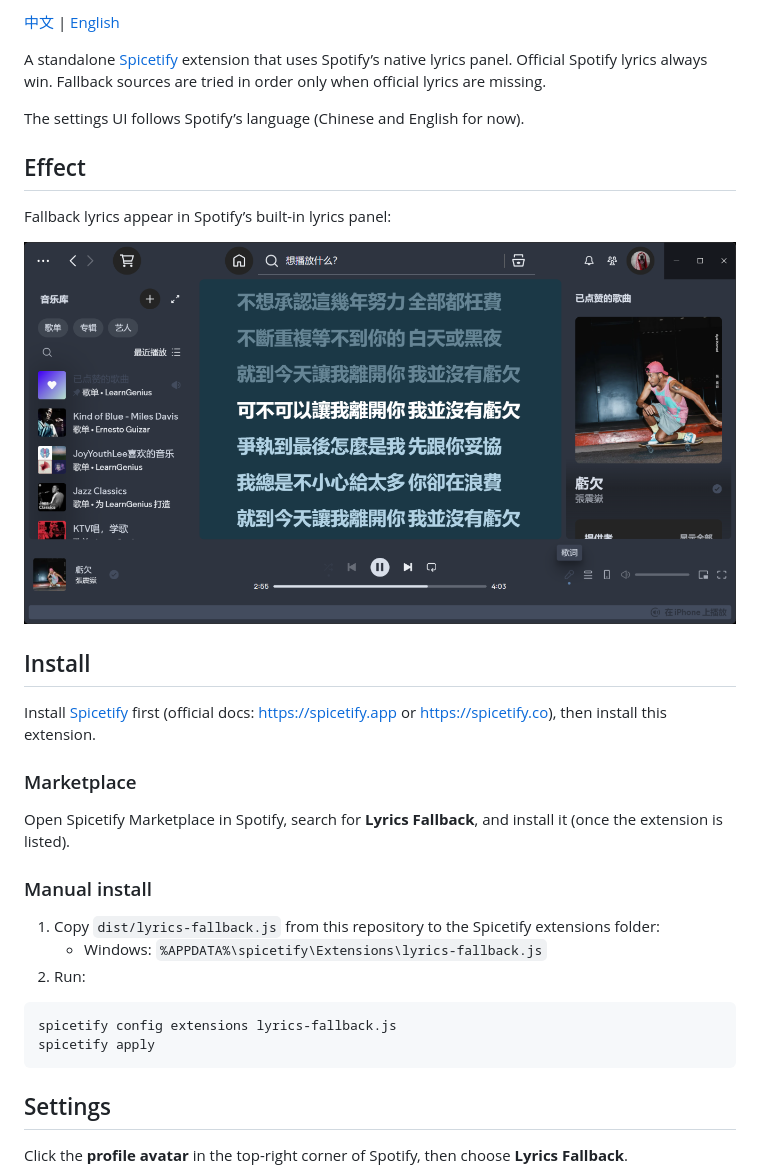
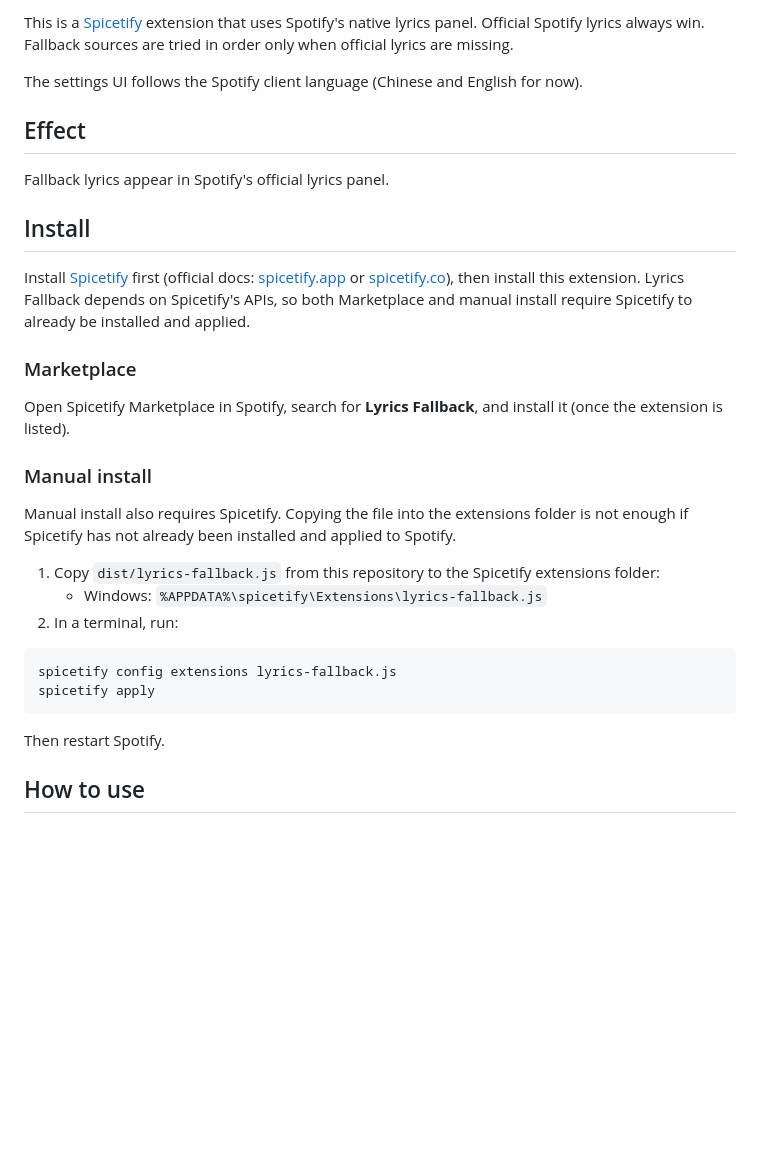
Before and after one commit to LeonYew-Ley/lyrics-fallback, a Markdown page: README_EN.md, the part around one of its changes. GitHub-like rendering; pictures changed too: screenshots/lyrics-panel.png (deleted); blank space fills up the shorter version.

````diff
--- a/README_EN.md
+++ b/README_EN.md
@@ -7,20 +13,16 @@
 </p>
 
-[中文](README.md) | [English](README_EN.md)
+This is a [Spicetify](https://spicetify.app) extension that uses Spotify's native lyrics panel. Official Spotify lyrics always win. Fallback sources are tried in order only when official lyrics are missing.
 
-A standalone [Spicetify](https://spicetify.app) extension that uses Spotify’s native lyrics panel. Official Spotify lyrics always win. Fallback sources are tried in order only when official lyrics are missing.
-
-The settings UI follows Spotify’s language (Chinese and English for now).
+The settings UI follows the Spotify client language (Chinese and English for now).
 
 ## Effect
 
-Fallback lyrics appear in Spotify’s built-in lyrics panel:
-
-![Fallback lyrics in the official lyrics panel](screenshots/lyrics-panel.png)
+Fallback lyrics appear in Spotify's official lyrics panel.
 
 ## Install
 
-Install [Spicetify](https://spicetify.app) first (official docs: https://spicetify.app or https://spicetify.co), then install this extension.
+Install [Spicetify](https://spicetify.app) first (official docs: [spicetify.app](https://spicetify.app) or [spicetify.co](https://spicetify.co)), then install this extension. Lyrics Fallback depends on Spicetify's APIs, so both Marketplace and manual install require Spicetify to already be installed and applied.
 
 ### Marketplace
 
@@ -28,16 +30,18 @@ Open Spicetify Marketplace in Spotify, search for **Lyrics Fallback**, and insta
 
 ### Manual install
 
+Manual install also requires Spicetify. Copying the file into the extensions folder is not enough if Spicetify has not already been installed and applied to Spotify.
+
 1. Copy `dist/lyrics-fallback.js` from this repository to the Spicetify extensions folder:
    - Windows: `%APPDATA%\spicetify\Extensions\lyrics-fallback.js`
-2. Run:
+2. In a terminal, run:
 
 ```bash
 spicetify config extensions lyrics-fallback.js
 spicetify apply
 ```
 
-## Settings
+Then restart Spotify.
 
-Click the **profile avatar** in the top-right corner of Spotify, then choose **Lyrics Fallback**.
+## How to use
 
````
Also changed, not shown: other parts of README_EN.md (+11 -7 lines), README.md (+23 -15 lines), screenshots/settings-menu.png (deleted), screenshots/settings.png (deleted), screenshots/zh/lyrics-panel.png (added), screenshots/zh/settings-menu.png (added), screenshots/zh/settings.png (added), 1 other file.
